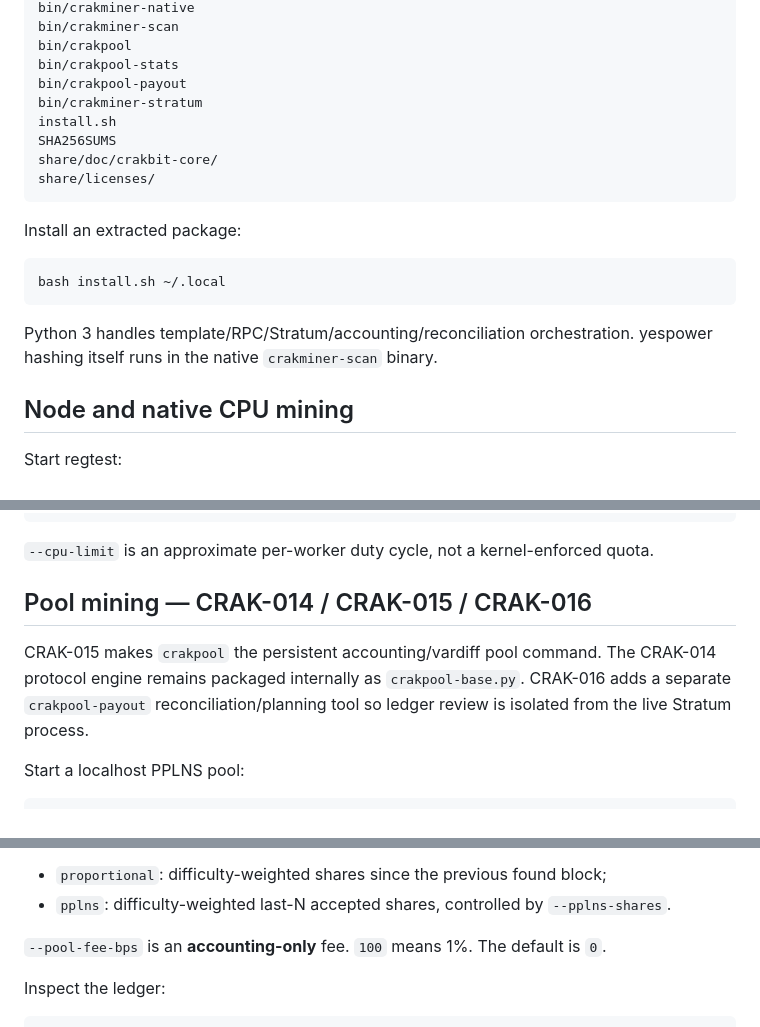
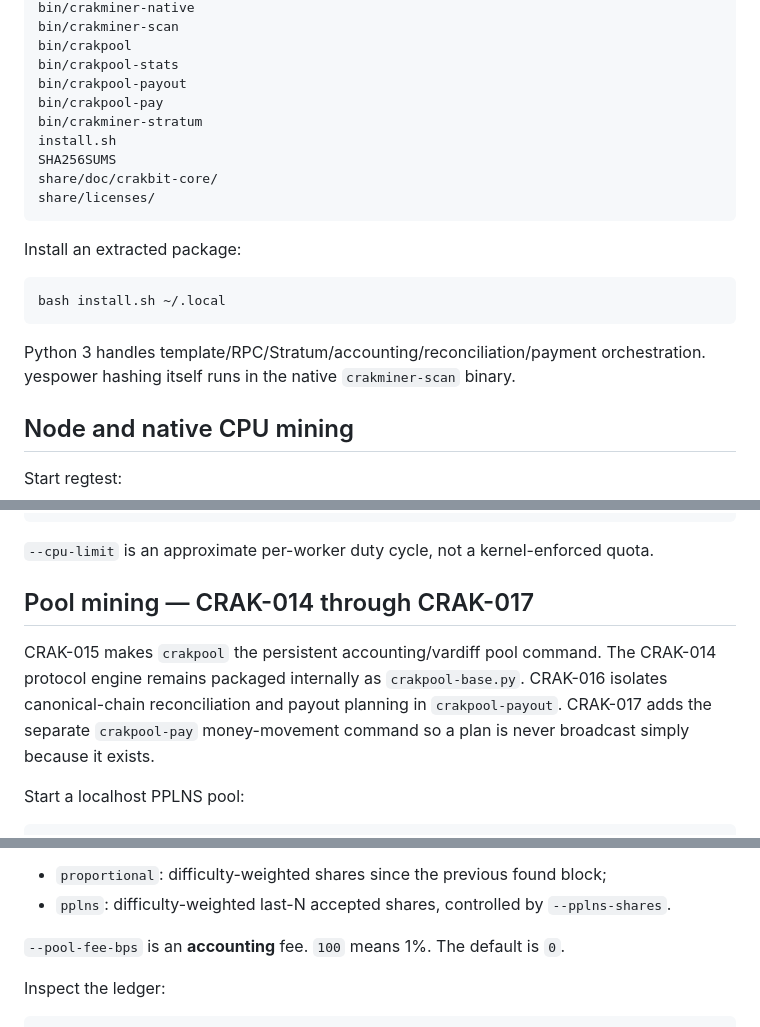
Before and after one commit to navindusasmitha/Crakbit-Core, a Markdown page: README.md, 3 parts joined by grey strips. GitHub-like rendering.

````diff
--- a/README.md
+++ b/README.md
@@ -54,6 +55,7 @@ bin/crakminer-scan
 bin/crakpool
 bin/crakpool-stats
 bin/crakpool-payout
+bin/crakpool-pay
 bin/crakminer-stratum
 install.sh
 SHA256SUMS
@@ -67,7 +69,7 @@ Install an extracted package:
 bash install.sh ~/.local
 ```
 
-Python 3 handles template/RPC/Stratum/accounting/reconciliation orchestration. yespower hashing itself runs in the native `crakminer-scan` binary.
+Python 3 handles template/RPC/Stratum/accounting/reconciliation/payment orchestration. yespower hashing itself runs in the native `crakminer-scan` binary.
 
 ## Node and native CPU mining
 
@@ -96,9 +98,9 @@ crakminer-native \
 
 `--cpu-limit` is an approximate per-worker duty cycle, not a kernel-enforced quota.
 
-## Pool mining — CRAK-014 / CRAK-015 / CRAK-016
+## Pool mining — CRAK-014 through CRAK-017
 
-CRAK-015 makes `crakpool` the persistent accounting/vardiff pool command. The CRAK-014 protocol engine remains packaged internally as `crakpool-base.py`. CRAK-016 adds a separate `crakpool-payout` reconciliation/planning tool so ledger review is isolated from the live Stratum process.
+CRAK-015 makes `crakpool` the persistent accounting/vardiff pool command. The CRAK-014 protocol engine remains packaged internally as `crakpool-base.py`. CRAK-016 isolates canonical-chain reconciliation and payout planning in `crakpool-payout`. CRAK-017 adds the separate `crakpool-pay` money-movement command so a plan is never broadcast simply because it exists.
 
 Start a localhost PPLNS pool:
 
@@ -161,7 +163,7 @@ Reward accounting modes:
 - `proportional`: difficulty-weighted shares since the previous found block;
 - `pplns`: difficulty-weighted last-N accepted shares, controlled by `--pplns-shares`.
 
-`--pool-fee-bps` is an **accounting-only** fee. `100` means 1%. The default is `0`.
+`--pool-fee-bps` is an **accounting** fee. `100` means 1%. The default is `0`.
 
 Inspect the ledger:
 
````
Also changed, not shown: other parts of README.md (+46 -7 lines).
